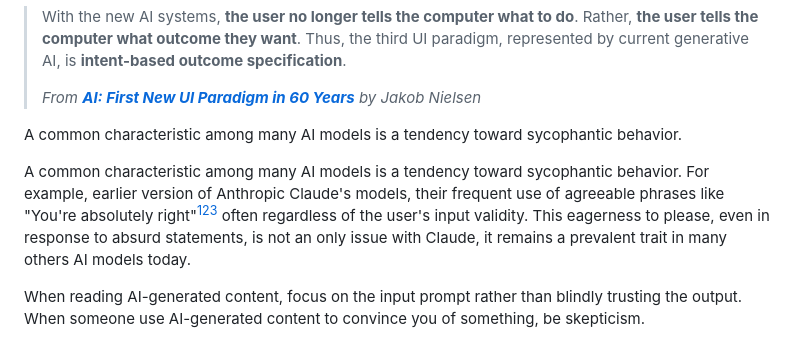
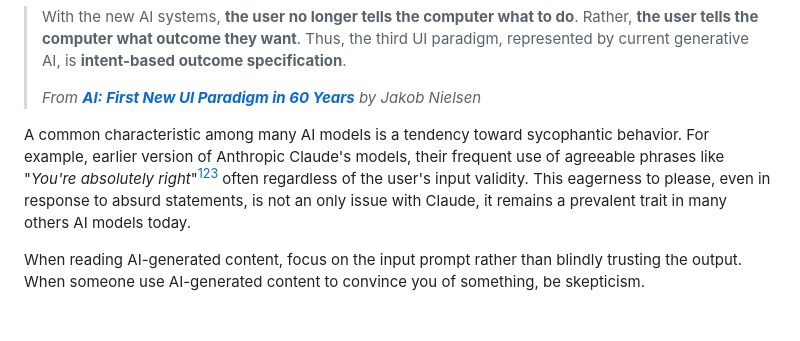
Before and after one commit to monodyle/blog, a Markdown page: content/notes/250909-llm-sycophancy.md, the part around the change. GitHub-like rendering; blank space fills up the shorter version.

```diff
--- a/content/notes/250909-llm-sycophancy.md
+++ b/content/notes/250909-llm-sycophancy.md
@@ -17,9 +17,7 @@ I wasn't surprised when I reading this. The first time @github.com/thien-do sent
 >
 > *From [**AI: First New UI Paradigm in 60 Years**](https://www.nngroup.com/articles/ai-paradigm/) by Jakob Nielsen*
 
-A common characteristic among many AI models is a tendency toward sycophantic behavior.
-
-A common characteristic among many AI models is a tendency toward sycophantic behavior. For example, earlier version of Anthropic Claude's models, their frequent use of agreeable phrases like "You're absolutely right"[^1][^2][^3] often regardless of the user's input validity. This eagerness to please, even in response to absurd statements, is not an only issue with Claude, it remains a prevalent trait in many others AI models today.
+A common characteristic among many AI models is a tendency toward sycophantic behavior. For example, earlier version of Anthropic Claude's models, their frequent use of agreeable phrases like "*You're absolutely right*"[^1][^2][^3] often regardless of the user's input validity. This eagerness to please, even in response to absurd statements, is not an only issue with Claude, it remains a prevalent trait in many others AI models today.
 
 [^1]: https://www.reddit.com/r/ClaudeAI/comments/152b51r/you_are_absolutely_right/
 [^2]: https://github.com/anthropics/claude-code/issues/3382
```
